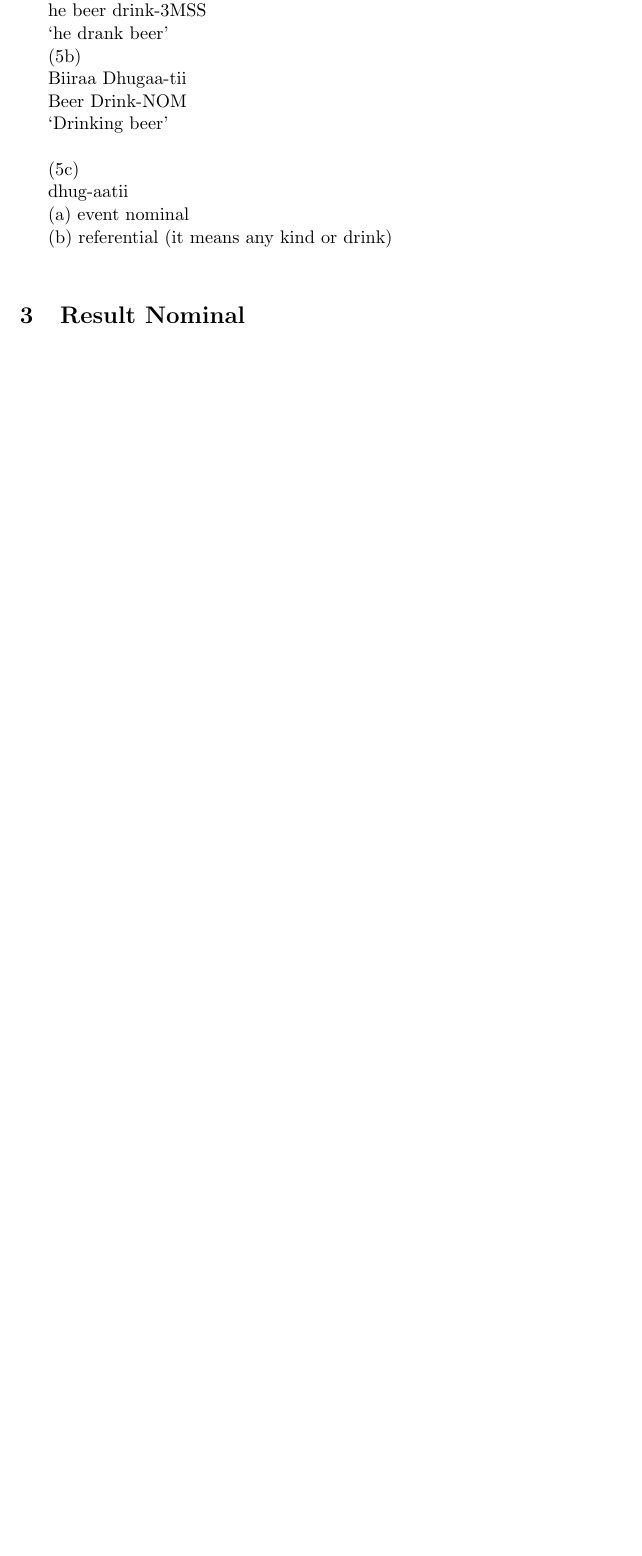
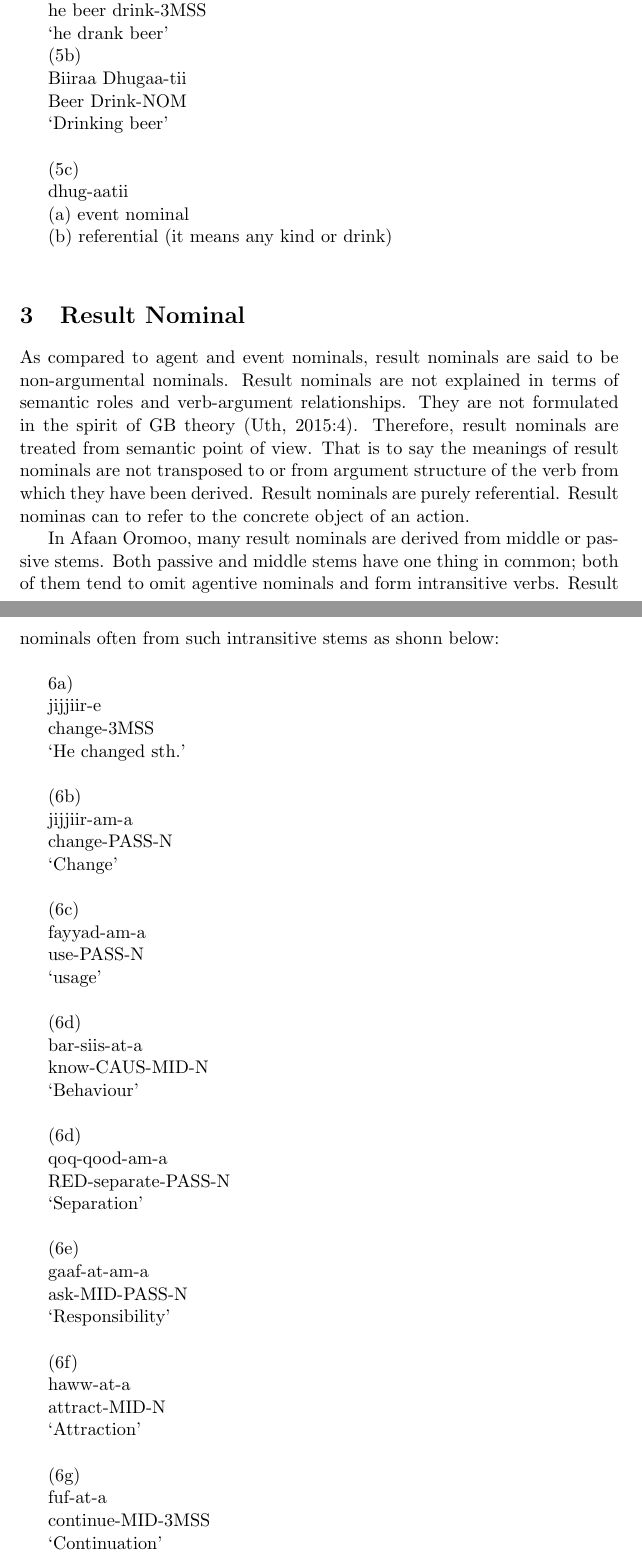
Before and after one commit to tolemariamfufat/agentive-nominal, a LaTeX paper (nominal-derivation.tex): part of page 6 of 6 before the commit and two parts of pages 6 and 7 of 7 after it, the two joined at a grey line, cut so that both start at the same text, the shorter picture padded with empty space. Compiled offline with pdfLaTeX.

Commit message:
Result nominal is modified.

```diff
--- a/nominal-derivation.tex
+++ b/nominal-derivation.tex
@@ -177,6 +177,48 @@ Event nominal derivation is not straight forward always. In some cases event nom
 \indent (b) referential (it means any kind or drink)\\
 
 \section{Result Nominal}
+As compared to agent and event nominals, result nominals are said to be non-argumental nominals. Result nominals are not explained in terms of semantic roles and verb-argument relationships. They are not formulated in the spirit of GB theory (Uth, 2015:4). Therefore, result nominals are treated from semantic point of view. That is to say the meanings of result nominals are not transposed to or from argument structure of the verb from which they have been derived. Result nominals are purely  referential. Result nominas can to  refer to the concrete object of an action.
 
+In Afaan Oromoo, many result nominals are derived from middle or passive stems. Both passive and middle stems have one thing in common; both of them tend to omit agentive nominals and form intransitive verbs. Result nominals often from such intransitive stems as shonn below:\\
+
+6a) \\
+\indent jijjiir-e\\
+\indent change-3MSS\\
+\indent ‘He changed sth.’\\
+
+(6b) \\
+\indent jijjiir-am-a\\
+\indent change-PASS-N\\
+\indent ‘Change’\\
+
+(6c)\\
+\indent fayyad-am-a\\
+\indent use-PASS-N\\
+\indent ‘usage’\\
+
+(6d) \\
+\indent bar-siis-at-a\\
+\indent know-CAUS-MID-N\\
+\indent ‘Behaviour’\\
+
+(6d) \\
+\indent qoq-qood-am-a\\
+\indent RED-separate-PASS-N\\
+\indent ‘Separation’\\
+
+(6e) \\
+\indent gaaf-at-am-a\\
+\indent ask-MID-PASS-N\\
+\indent ‘Responsibility’\\
+
+(6f)\\
+\indent haww-at-a\\
+\indent attract-MID-N\\
+\indent ‘Attraction’\\
+
+(6g)\\
+\indent fuf-at-a\\
+\indent continue-MID-3MSS\\
+\indent ‘Continuation’\\
 
 \end{document}
```
Also changed, not shown: nominal.bib (+8 -0 lines), nominal-derivation.pdf, nominal-derivation.tex (22 more changed lines), 3 other files.
